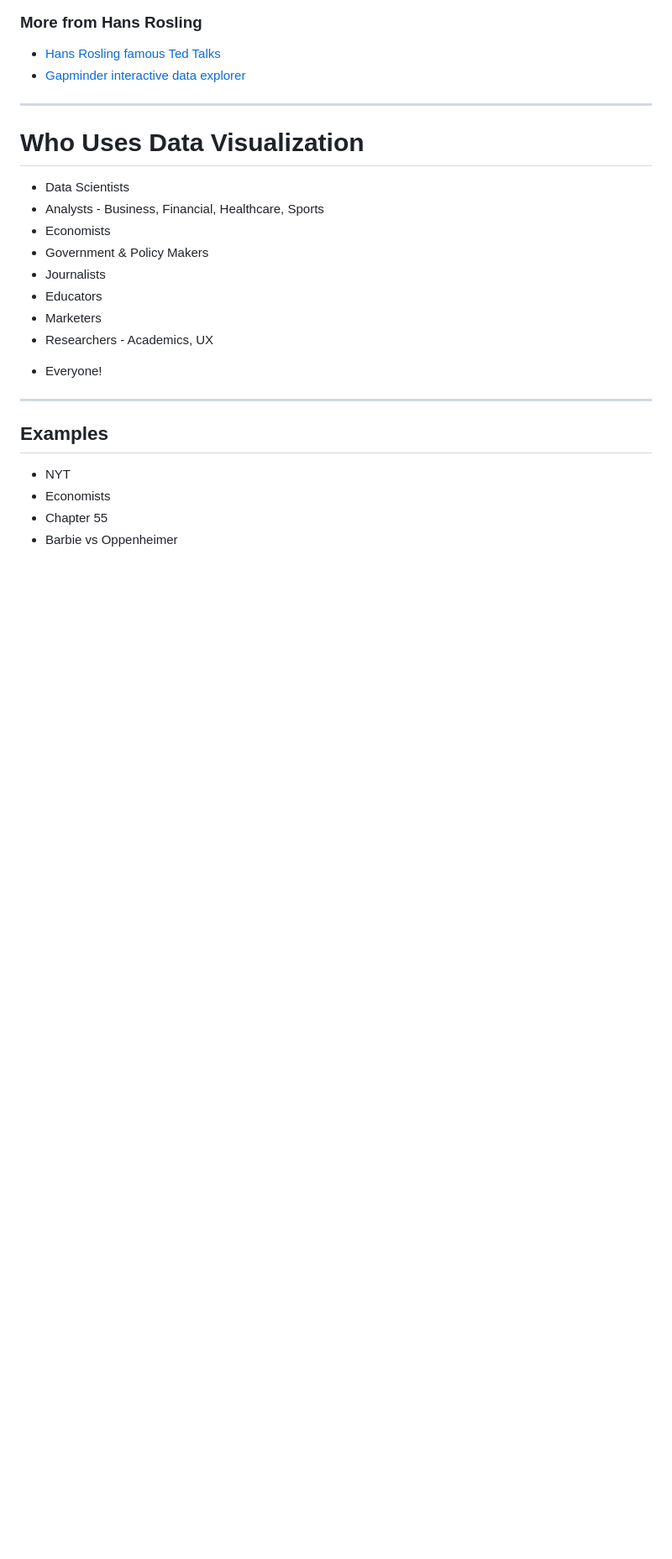
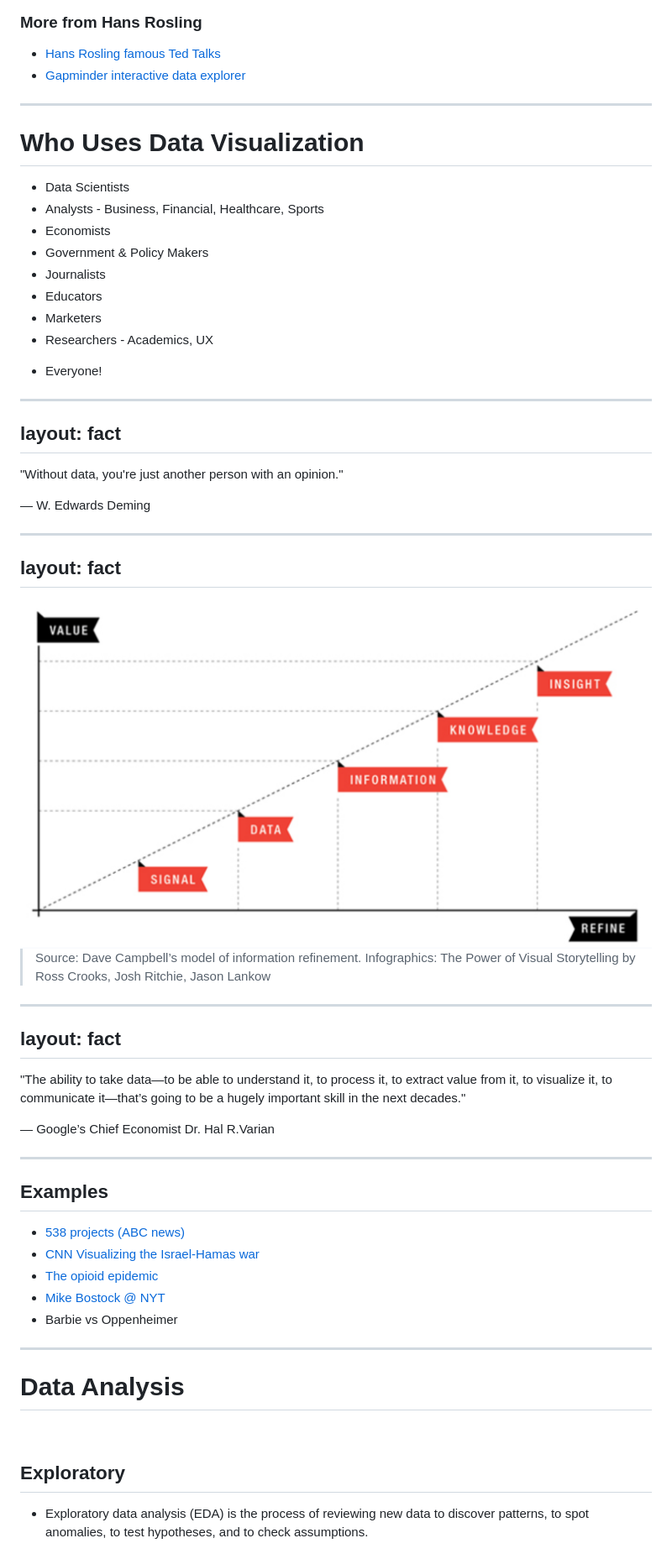
Before and after one commit to clairesunstudio/slidev-dataviz, a Markdown page: week1.md, the part around the change printed below. Shown: that part at 84% size. Drawn GitHub-style; pictures changed too: images/week1/data-value-relationship.png (added); blank space fills up the shorter version.

Commit message:
week1 wip

```diff
--- a/week1.md
+++ b/week1.md
@@ -93,12 +93,62 @@ Data is wildly more powerful when it is both easy to understand and engaging to
 </v-click>
 
 
-<!-- We live in a world that is inundated with data.   -->
+---
+layout: fact
+---
+
+"Without data, you're just another person with an opinion."
+
+— W. Edwards Deming
+
+<!-- William Edwards Deming was an American business theorist, composer, economist, industrial engineer, management consultant, statistician, and writer. -->
+
+---
+layout: fact
+---
+
+<img src="/images/week1/data-value-relationship.png"/>
+
+> Source: Dave Campbell’s model of information refinement. Infographics: The Power of Visual Storytelling by Ross Crooks, Josh Ritchie, Jason Lankow
+
+<!--
+
+We live in a world that is inundated with data. The ability to refine, process and analyze data shapes our understanding of the world. Data visualization is the tool that transforms data into information and insights.
+-->
+
+
+---
+layout: fact
+---
+
+"The ability to take data—to be able to understand it, to process it, to extract value from it, to visualize it, to communicate it—that’s going to be a hugely important skill in the next decades."
+
+— Google’s Chief Economist Dr. Hal R.Varian
+
 
 ---
 
 ##  Examples
-- NYT
-- Economists
-- Chapter 55
+
+- [538 projects (ABC news)](https://projects.fivethirtyeight.com/)
+- [CNN Visualizing the Israel-Hamas war](https://www.cnn.com/2023/10/10/world/map-israel-hamas-war-dg/index.html)
+- [The opioid epidemic](https://chapter55.digital.mass.gov/)
+- [Mike Bostock @ NYT](https://www.nytimes.com/by/mike-bostock)
 - Barbie vs Oppenheimer
+
+<!--
+Michael Bostock is an American computer scientist and data visualization specialist. He is one of the co-creators of Observable and a key developer of D3.js, a JavaScript library used to produce dynamic, interactive data visualizations for web browsers.
+
+Chapter 55 Data Report (>100 pages, technical, scientific, automation)
+Chapter 55 Data Story (accessible reading level, multimedia, interactive, creative process)
+Why data story —> our goal is data to information into insights -->
+
+---
+
+# Data Analysis
+<br/>
+
+## Exploratory
+- Exploratory data analysis (EDA) is the process of reviewing new data to discover patterns, to spot anomalies, to test hypotheses, and to check assumptions.
+
+
```
Also changed, not shown: other parts of week1.md (+89 -23 lines), slides.md (+3 -1 lines).
